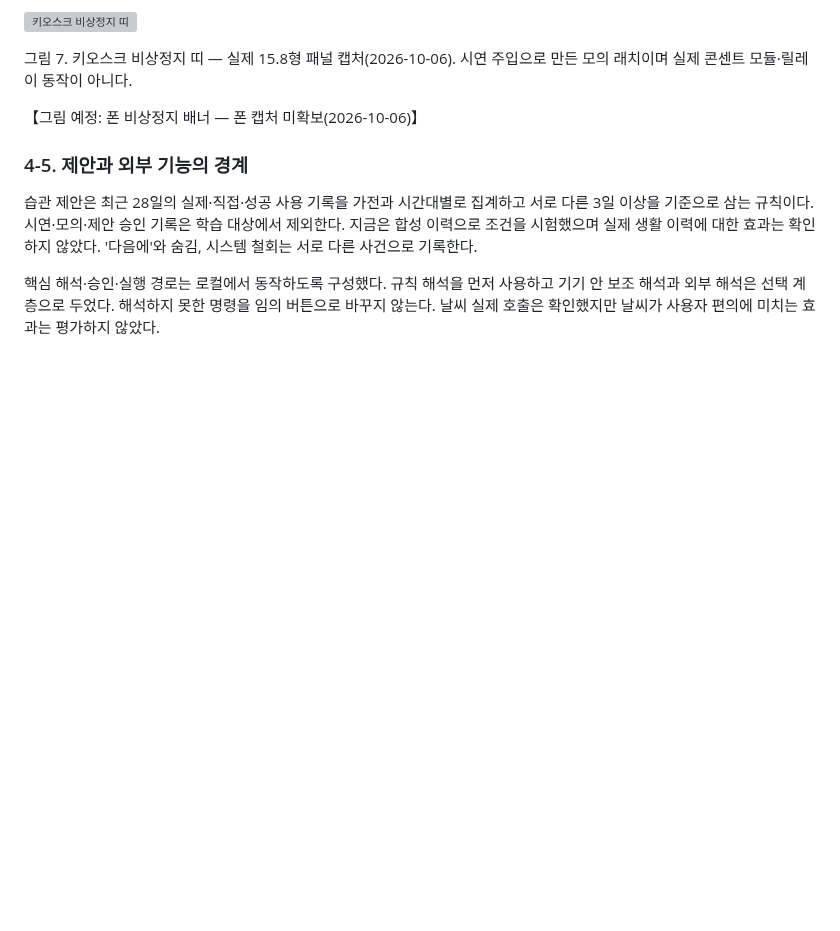
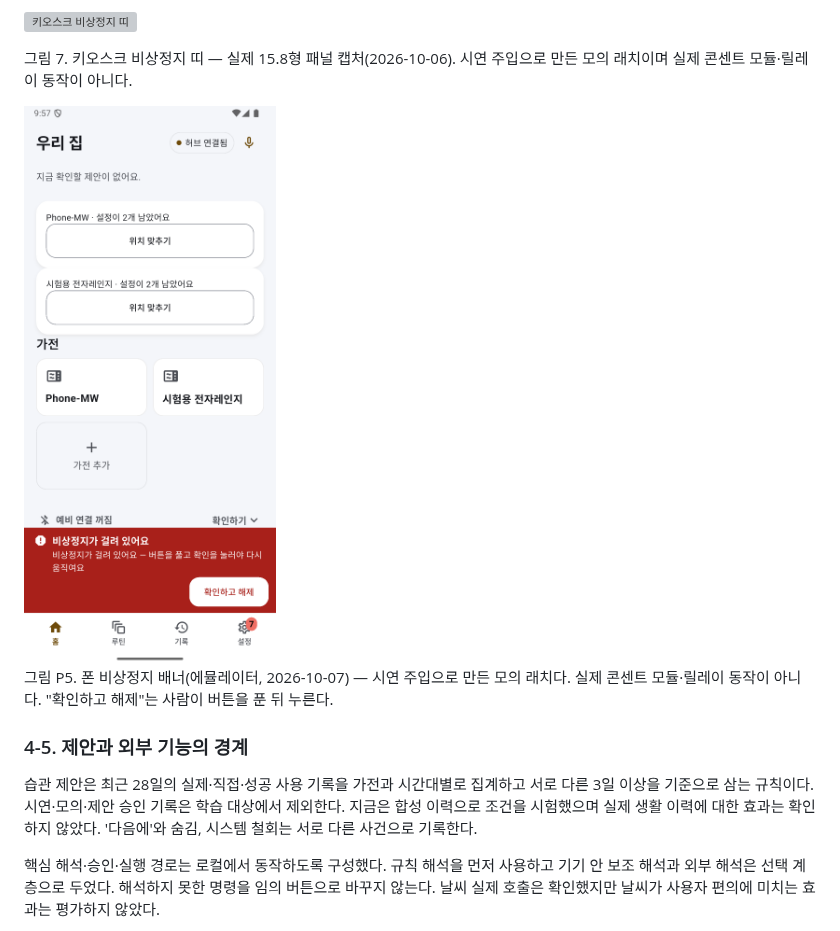
Before and after one commit to Seongwonp/Simplelay, a Markdown page: docs/submission/개발완료보고서-초안.md, the part around one of its changes. Drawn GitHub-style; pictures changed too: docs/submission/img/phone-estop-rehearsal.png (added); blank space fills up the shorter version; grey boxes are pictures that could not be loaded.

```diff
--- a/docs/submission/개발완료보고서-초안.md
+++ b/docs/submission/개발완료보고서-초안.md
@@ -142,7 +144,9 @@ CT 전력이 일정 시간 운전 수준에 머문 뒤 대기 수준으로 내
 
 그림 7. 키오스크 비상정지 띠 — 실제 15.8형 패널 캡처(2026-10-06). 시연 주입으로 만든 모의 래치이며 실제 콘센트 모듈·릴레이 동작이 아니다.
 
-【그림 예정: 폰 비상정지 배너 — 폰 캡처 미확보(2026-10-06)】
+<img src="img/phone-estop-rehearsal.png" width="260" alt="폰 비상정지 배너">
+
+그림 P5. 폰 비상정지 배너(에뮬레이터, 2026-10-07) — 시연 주입으로 만든 모의 래치다. 실제 콘센트 모듈·릴레이 동작이 아니다. "확인하고 해제"는 사람이 버튼을 푼 뒤 누른다.
 
 ### 4-5. 제안과 외부 기능의 경계
 
```
Also changed, not shown: other parts of docs/submission/개발완료보고서-초안.md (+3 -1 lines), docs/submission/img/phone-add-appliance.png (added), docs/submission/img/phone-history-mock.png (added), docs/submission/img/phone-home.png (added), docs/submission/img/phone-routines.png (added).
